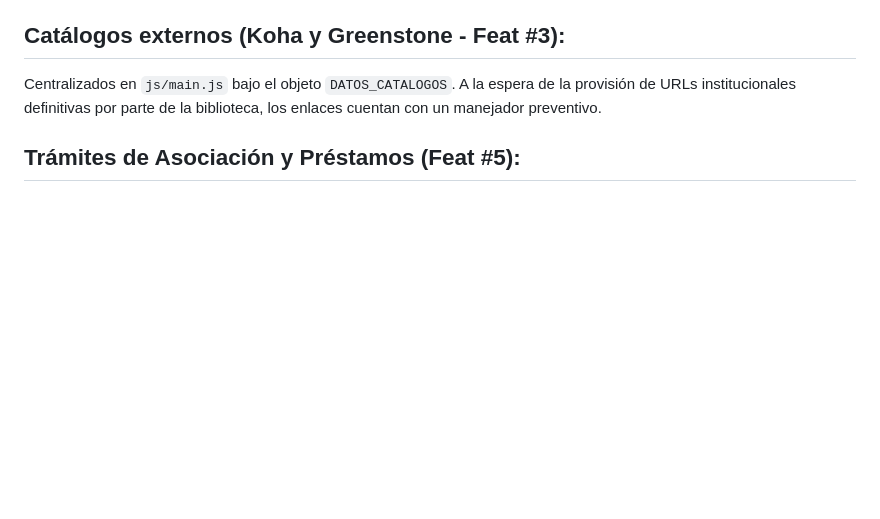
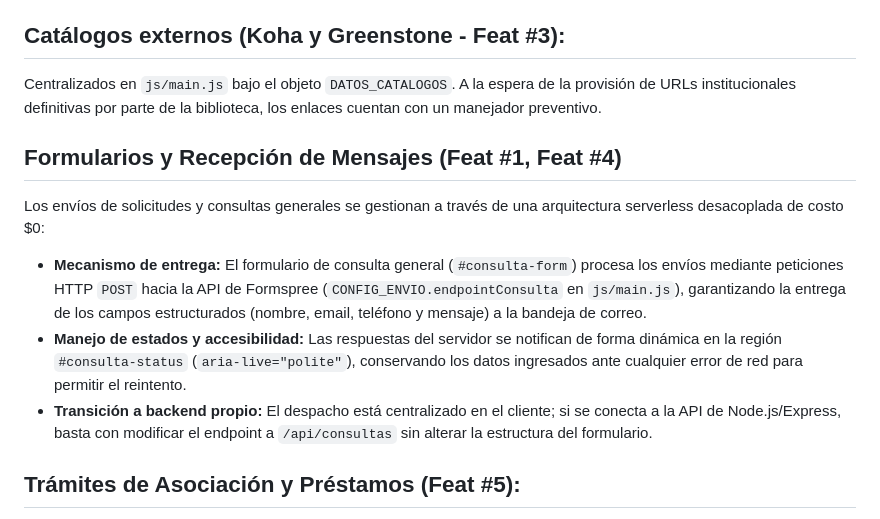
Before and after one commit to hleopary/biblioteca-pestalozzi-web, a Markdown page: README.md, the part around the change. GitHub-like rendering; blank space fills up the shorter version.

Commit message:
docs(contacto): documentar formulario de consulta general y flujo de envio en changelog y readme (#4)

```diff
--- a/README.md
+++ b/README.md
@@ -109,6 +109,15 @@ La versión de `leopary_prueba2` reimplementa el sitio según la **maqueta entre
 ## Catálogos externos (Koha y Greenstone - Feat #3):
 Centralizados en `js/main.js` bajo el objeto `DATOS_CATALOGOS`. A la espera de la provisión de URLs institucionales definitivas por parte de la biblioteca, los enlaces cuentan con un manejador preventivo.
 
+
+## Formularios y Recepción de Mensajes (Feat #1, Feat #4)
+
+Los envíos de solicitudes y consultas generales se gestionan a través de una arquitectura serverless desacoplada de costo $0:
+
+* **Mecanismo de entrega:** El formulario de consulta general (`#consulta-form`) procesa los envíos mediante peticiones HTTP `POST` hacia la API de Formspree (`CONFIG_ENVIO.endpointConsulta` en `js/main.js`), garantizando la entrega de los campos estructurados (nombre, email, teléfono y mensaje) a la bandeja de correo.
+* **Manejo de estados y accesibilidad:** Las respuestas del servidor se notifican de forma dinámica en la región `#consulta-status` (`aria-live="polite"`), conservando los datos ingresados ante cualquier error de red para permitir el reintento.
+* **Transición a backend propio:** El despacho está centralizado en el cliente; si se conecta a la API de Node.js/Express, basta con modificar el endpoint a `/api/consultas` sin alterar la estructura del formulario.
+
 ## Trámites de Asociación y Préstamos (Feat #5):
 Las URLs de los formularios externos y la planilla de asociación están centralizadas en js/main.js bajo el objeto DATOS_TRAMITES. A la espera de la provisión de los links de los formularios definitivos por parte de la biblioteca, los enlaces cuentan con un manejador preventivo.
 
```
Also changed, not shown: CHANGELOG.md (+8 -1 lines).
